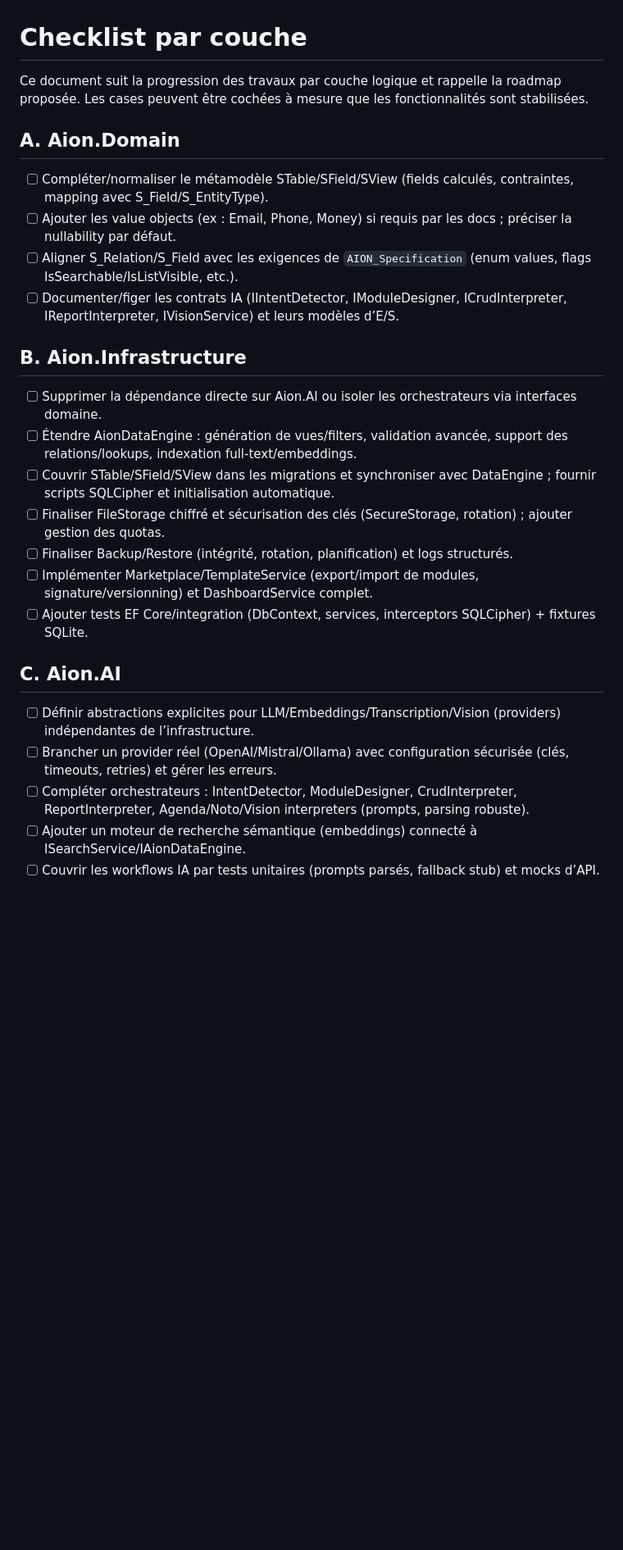
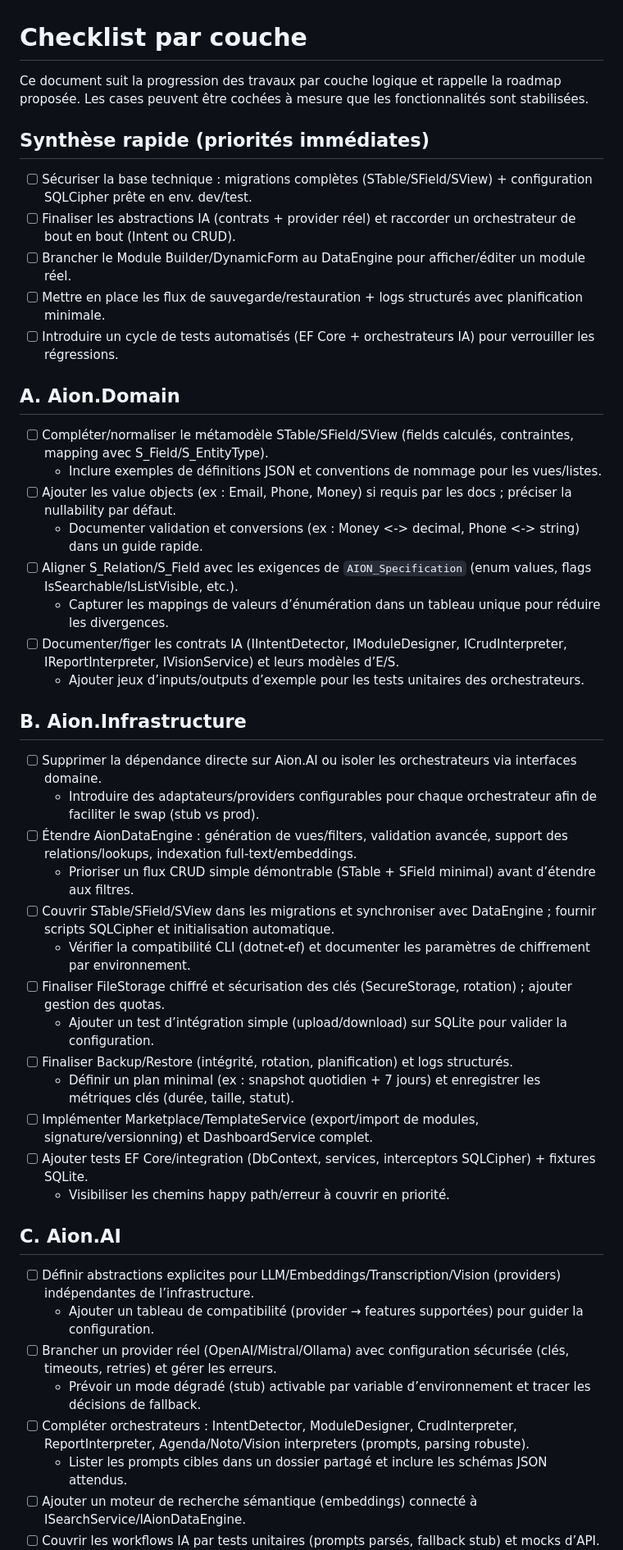
Before and after one commit to jsgalaxy29-hash/AionMemory, a Markdown page: AionDoc/AION_Checklist.md, the part around one of its changes. Shown at 82% size. Drawn GitHub-style; blank space fills up the shorter version.

Commit message:
Enhance AION checklist with priorities

```diff
--- a/AionDoc/AION_Checklist.md
+++ b/AionDoc/AION_Checklist.md
@@ -1,25 +1,46 @@
 # Checklist par couche
 
-Ce document suit la progression des travaux par couche logique et rappelle la roadmap proposée. Les cases peuvent être cochées à mesure que les fonctionnalités sont stabilisées.
+Ce document suit la progression des travaux par couche logique et rappelle la roadmap proposée. Les cases peuvent être cochées à
+ mesure que les fonctionnalités sont stabilisées.
+
+## Synthèse rapide (priorités immédiates)
+- [ ] Sécuriser la base technique : migrations complètes (STable/SField/SView) + configuration SQLCipher prête en env. dev/test.
+- [ ] Finaliser les abstractions IA (contrats + provider réel) et raccorder un orchestrateur de bout en bout (Intent ou CRUD).
+- [ ] Brancher le Module Builder/DynamicForm au DataEngine pour afficher/éditer un module réel.
+- [ ] Mettre en place les flux de sauvegarde/restauration + logs structurés avec planification minimale.
+- [ ] Introduire un cycle de tests automatisés (EF Core + orchestrateurs IA) pour verrouiller les régressions.
 
 ## A. Aion.Domain
 - [ ] Compléter/normaliser le métamodèle STable/SField/SView (fields calculés, contraintes, mapping avec S_Field/S_EntityType).
+  - Inclure exemples de définitions JSON et conventions de nommage pour les vues/listes.
 - [ ] Ajouter les value objects (ex : Email, Phone, Money) si requis par les docs ; préciser la nullability par défaut.
+  - Documenter validation et conversions (ex : Money <-> decimal, Phone <-> string) dans un guide rapide.
 - [ ] Aligner S_Relation/S_Field avec les exigences de `AION_Specification` (enum values, flags IsSearchable/IsListVisible, etc.).
+  - Capturer les mappings de valeurs d’énumération dans un tableau unique pour réduire les divergences.
 - [ ] Documenter/figer les contrats IA (IIntentDetector, IModuleDesigner, ICrudInterpreter, IReportInterpreter, IVisionService) et leurs modèles d’E/S.
+  - Ajouter jeux d’inputs/outputs d’exemple pour les tests unitaires des orchestrateurs.
 
 ## B. Aion.Infrastructure
 - [ ] Supprimer la dépendance directe sur Aion.AI ou isoler les orchestrateurs via interfaces domaine.
+  - Introduire des adaptateurs/providers configurables pour chaque orchestrateur afin de faciliter le swap (stub vs prod).
 - [ ] Étendre AionDataEngine : génération de vues/filters, validation avancée, support des relations/lookups, indexation full-text/embeddings.
+  - Prioriser un flux CRUD simple démontrable (STable + SField minimal) avant d’étendre aux filtres.
 - [ ] Couvrir STable/SField/SView dans les migrations et synchroniser avec DataEngine ; fournir scripts SQLCipher et initialisation automatique.
+  - Vérifier la compatibilité CLI (dotnet-ef) et documenter les paramètres de chiffrement par environnement.
 - [ ] Finaliser FileStorage chiffré et sécurisation des clés (SecureStorage, rotation) ; ajouter gestion des quotas.
+  - Ajouter un test d’intégration simple (upload/download) sur SQLite pour valider la configuration.
 - [ ] Finaliser Backup/Restore (intégrité, rotation, planification) et logs structurés.
+  - Définir un plan minimal (ex : snapshot quotidien + 7 jours) et enregistrer les métriques clés (durée, taille, statut).
 - [ ] Implémenter Marketplace/TemplateService (export/import de modules, signature/versionning) et DashboardService complet.
 - [ ] Ajouter tests EF Core/integration (DbContext, services, interceptors SQLCipher) + fixtures SQLite.
+  - Visibiliser les chemins happy path/erreur à couvrir en priorité.
 
 ## C. Aion.AI
 - [ ] Définir abstractions explicites pour LLM/Embeddings/Transcription/Vision (providers) indépendantes de l’infrastructure.
+  - Ajouter un tableau de compatibilité (provider → features supportées) pour guider la configuration.
 - [ ] Brancher un provider réel (OpenAI/Mistral/Ollama) avec configuration sécurisée (clés, timeouts, retries) et gérer les erreurs.
+  - Prévoir un mode dégradé (stub) activable par variable d’environnement et tracer les décisions de fallback.
 - [ ] Compléter orchestrateurs : IntentDetector, ModuleDesigner, CrudInterpreter, ReportInterpreter, Agenda/Noto/Vision interpreters (prompts, parsing robuste).
+  - Lister les prompts cibles dans un dossier partagé et inclure les schémas JSON attendus.
 - [ ] Ajouter un moteur de recherche sémantique (embeddings) connecté à ISearchService/IAionDataEngine.
 - [ ] Couvrir les workflows IA par tests unitaires (prompts parsés, fallback stub) et mocks d’API.
```
Also changed, not shown: other parts of AionDoc/AION_Checklist.md (+4 -0 lines).
